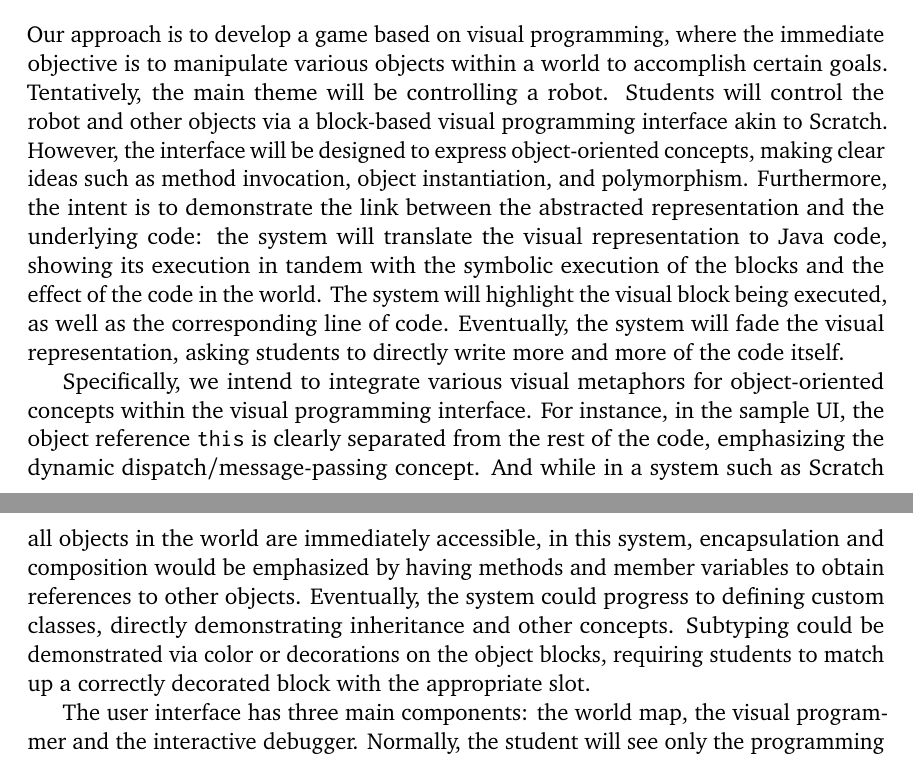
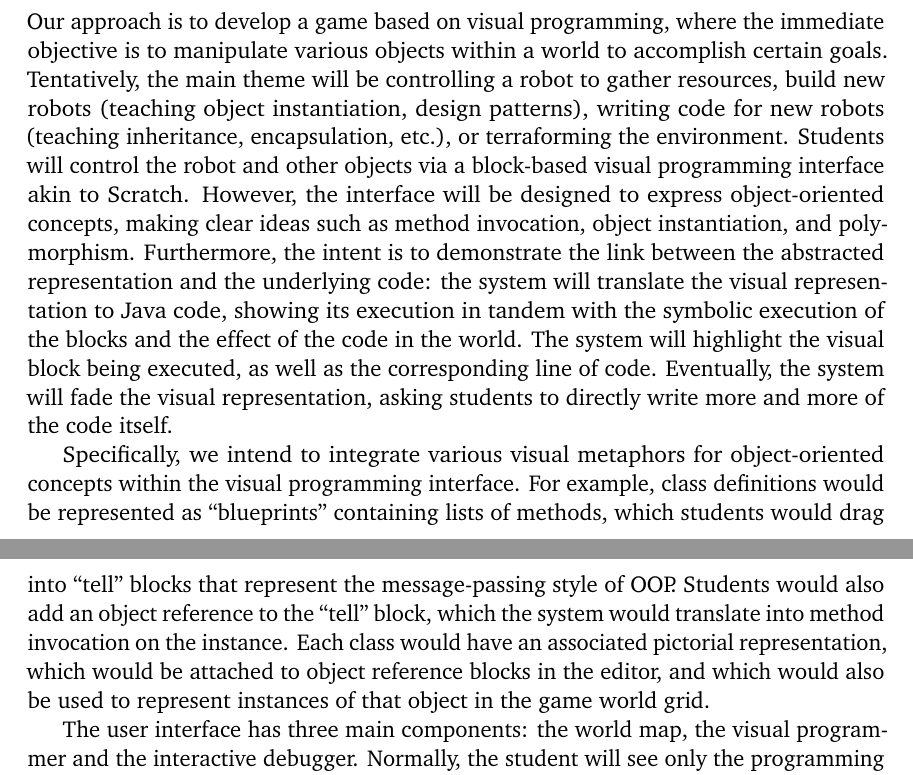
Before and after one commit to lidavidm/cs6360, a LaTeX document (proposal/proposal.tex): two parts of pages 1 and 2 of 3, joined at a grey line, cut so that both start at the same text. Compiled offline with pdfLaTeX.

Commit message:
Update proposal with more specific examples of fading

```diff
--- a/proposal/proposal.tex
+++ b/proposal/proposal.tex
@@ -8,7 +8,8 @@
 \usepackage[letterpaper]{geometry}
 \usepackage{titlesec}
 
-\titleformat{\section}{\normalfont\large}{\thesection}{1em}{}
+\titleformat{\section}{\normalfont\large}{\thesection}{0.5em}{}
+\titlespacing*{\section}{}{0.75em}{0.3em}
 
 \begin{document}
 \begingroup
@@ -41,33 +42,33 @@ generation of computer science and software development students.
 Our approach is to develop a game based on visual programming, where
 the immediate objective is to manipulate various objects within a
 world to accomplish certain goals. Tentatively, the main theme will be
-controlling a robot. Students will control the robot and other objects
-via a block-based visual programming interface akin to Scratch.
-However, the interface will be designed to express object-oriented
-concepts, making clear ideas such as method invocation, object
-instantiation, and polymorphism. Furthermore, the intent is to
-demonstrate the link between the abstracted representation and the
-underlying code: the system will translate the visual representation
-to Java code, showing its execution in tandem with the symbolic
-execution of the blocks and the effect of the code in the world. The
-system will highlight the visual block being executed, as well as the
-corresponding line of code. Eventually, the system will fade the
-visual representation, asking students to directly write more and more
-of the code itself.
+controlling a robot to gather resources, build new robots (teaching
+object instantiation, design patterns), writing code for new robots
+(teaching inheritance, encapsulation, etc.), or terraforming the
+environment. Students will control the robot and other objects via a
+block-based visual programming interface akin to Scratch.  However,
+the interface will be designed to express object-oriented concepts,
+making clear ideas such as method invocation, object instantiation,
+and polymorphism. Furthermore, the intent is to demonstrate the link
+between the abstracted representation and the underlying code: the
+system will translate the visual representation to Java code, showing
+its execution in tandem with the symbolic execution of the blocks and
+the effect of the code in the world. The system will highlight the
+visual block being executed, as well as the corresponding line of
+code. Eventually, the system will fade the visual representation,
+asking students to directly write more and more of the code itself.
 
 Specifically, we intend to integrate various visual metaphors for
 object-oriented concepts within the visual programming interface. For
-instance, in the sample UI, the object reference \texttt{this} is
-clearly separated from the rest of the code, emphasizing the dynamic
-dispatch/message-passing concept. And while in a system such as
-Scratch all objects in the world are immediately accessible, in this
-system, encapsulation and composition would be emphasized by having
-methods and member variables to obtain references to other
-objects. Eventually, the system could progress to defining custom
-classes, directly demonstrating inheritance and other
-concepts. Subtyping could be demonstrated via color or decorations on
-the object blocks, requiring students to match up a correctly
-decorated block with the appropriate slot.
+example, class definitions would be represented as ``blueprints''
+containing lists of methods, which students would drag into ``tell''
+blocks that represent the message-passing style of OOP.\@ Students
+would also add an object reference to the ``tell'' block, which the
+system would translate into method invocation on the instance. Each
+class would have an associated pictorial representation, which would
+be attached to object reference blocks in the editor, and which would
+also be used to represent instances of that object in the game world
+grid.
 
 \begin{figure}[h]
   \centering
```
